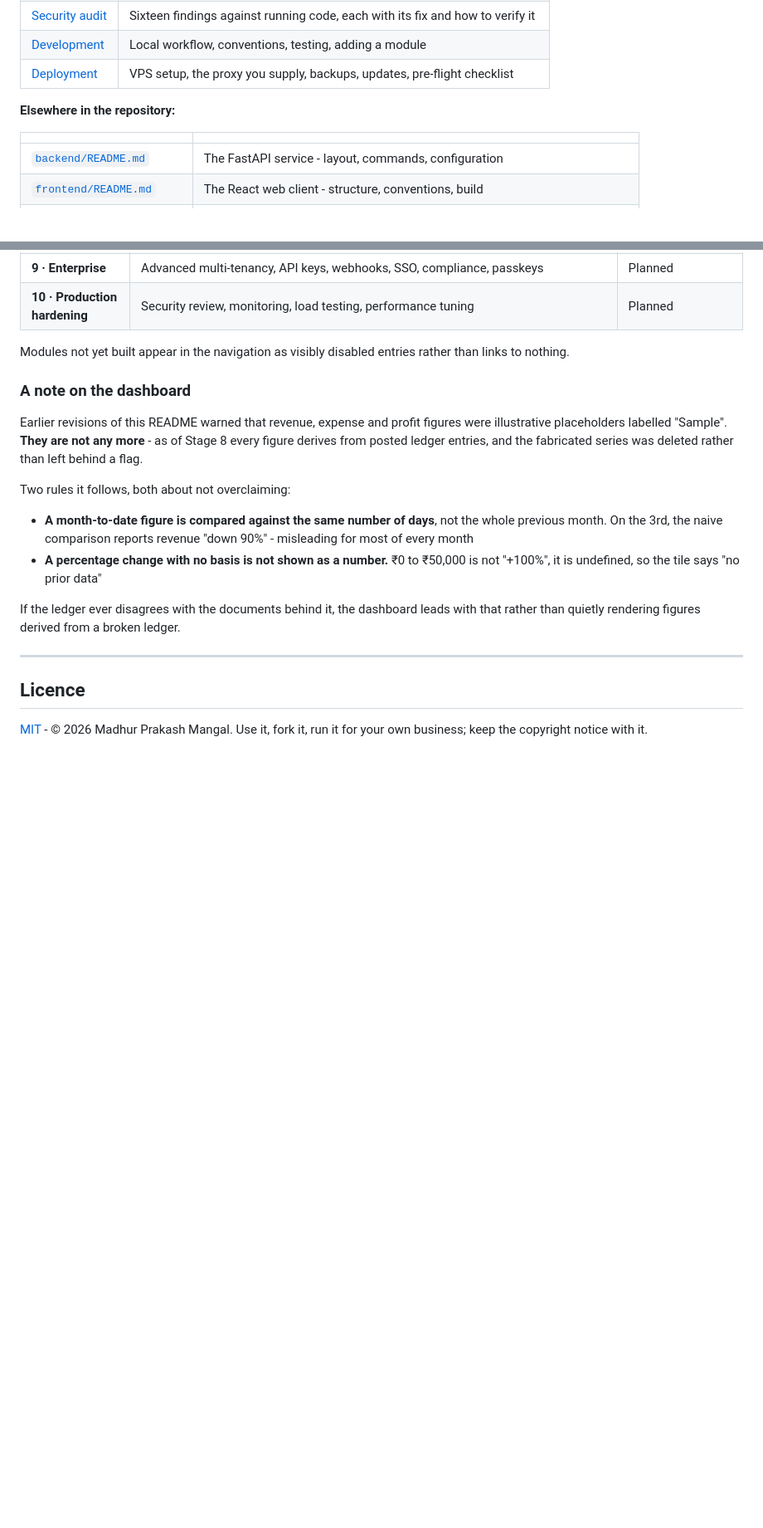
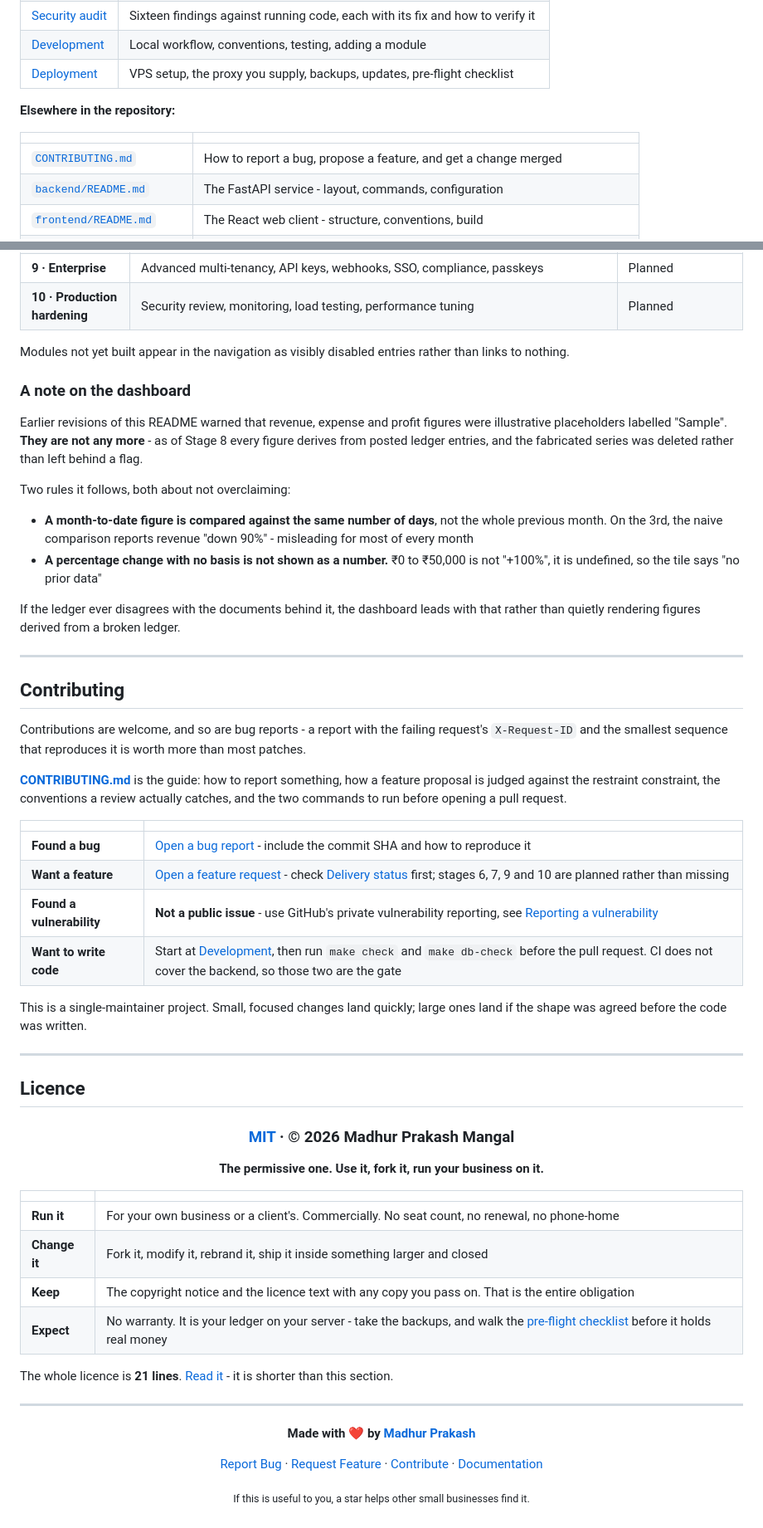
Before and after one commit to Madhur-Prakash/Personal-ERP, a Markdown page: README.md, 2 parts joined by grey strips. Shown at 83% size. GitHub-like rendering; blank space fills up the shorter version.

Commit message:
feat: add CONTRIBUTING.md to guide users on reporting issues and proposing features

```diff
--- a/README.md
+++ b/README.md
@@ -431,6 +434,7 @@ documents relate. Every page carries a nav bar to every other.
 
 | | |
 | --- | --- |
+| [`CONTRIBUTING.md`](CONTRIBUTING.md) | How to report a bug, propose a feature, and get a change merged |
 | [`backend/README.md`](backend/README.md) | The FastAPI service - layout, commands, configuration |
 | [`frontend/README.md`](frontend/README.md) | The React web client - structure, conventions, build |
 | [`app_frontend/README.md`](app_frontend/README.md) | The Flutter desktop client, and where a native window honestly differs |
@@ -484,7 +488,55 @@ rather than quietly rendering figures derived from a broken ledger.
 
 ---
 
+## Contributing
+
+Contributions are welcome, and so are bug reports - a report with the failing request's
+`X-Request-ID` and the smallest sequence that reproduces it is worth more than most
+patches.
+
+**[CONTRIBUTING.md](CONTRIBUTING.md)** is the guide: how to report something, how a feature
+proposal is judged against the restraint constraint, the conventions a review actually
+catches, and the two commands to run before opening a pull request.
+
+| | |
+| --- | --- |
+| **Found a bug** | [Open a bug report](https://github.com/Madhur-Prakash/Personal-ERP/issues/new?labels=bug) - include the commit SHA and how to reproduce it |
+| **Want a feature** | [Open a feature request](https://github.com/Madhur-Prakash/Personal-ERP/issues/new?labels=enhancement) - check [Delivery status](#delivery-status) first; stages 6, 7, 9 and 10 are planned rather than missing |
+| **Found a vulnerability** | **Not a public issue** - use GitHub's private vulnerability reporting, see [Reporting a vulnerability](docs/security.md#reporting-a-vulnerability) |
+| **Want to write code** | Start at [Development](docs/development.md), then run `make check` and `make db-check` before the pull request. CI does not cover the backend, so those two are the gate |
+
+This is a single-maintainer project. Small, focused changes land quickly; large ones land
+if the shape was agreed before the code was written.
+
+---
+
 ## Licence
 
-[MIT](LICENSE) - © 2026 Madhur Prakash Mangal. Use it, fork it, run it for your own
-business; keep the copyright notice with it.
+<div align="center">
+
+### [MIT](LICENSE) · © 2026 Madhur Prakash Mangal
+
+**The permissive one. Use it, fork it, run your business on it.**
+
+</div>
+
+| | |
+| :--- | :--- |
+| **Run it** | For your own business or a client's. Commercially. No seat count, no renewal, no phone-home |
+| **Change it** | Fork it, modify it, rebrand it, ship it inside something larger and closed |
+| **Keep** | The copyright notice and the licence text with any copy you pass on. That is the entire obligation |
+| **Expect** | No warranty. It is your ledger on your server - take the backups, and walk the [pre-flight checklist](docs/deployment.md#8-pre-flight-checklist) before it holds real money |
+
+The whole licence is **21 lines**. [Read it](LICENSE) - it is shorter than this section.
+
+---
+
+<div align="center">
+
+**Made with ❤️ by [Madhur Prakash](https://github.com/Madhur-Prakash)**
+
+[Report Bug](https://github.com/Madhur-Prakash/Personal-ERP/issues/new?labels=bug) · [Request Feature](https://github.com/Madhur-Prakash/Personal-ERP/issues/new?labels=enhancement) · [Contribute](CONTRIBUTING.md) · [Documentation](docs/README.md)
+
+<sub>If this is useful to you, a star helps other small businesses find it.</sub>
+
+</div>
```
Also changed, not shown: other parts of README.md (+9 -6 lines), CONTRIBUTING.md (added, +197 -0 lines).
